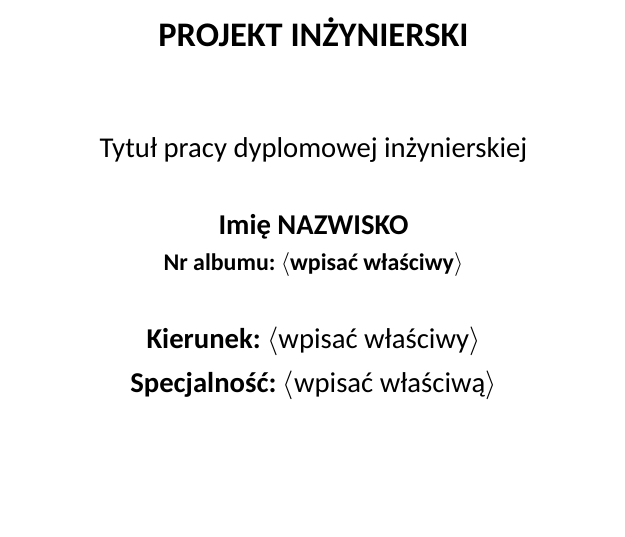
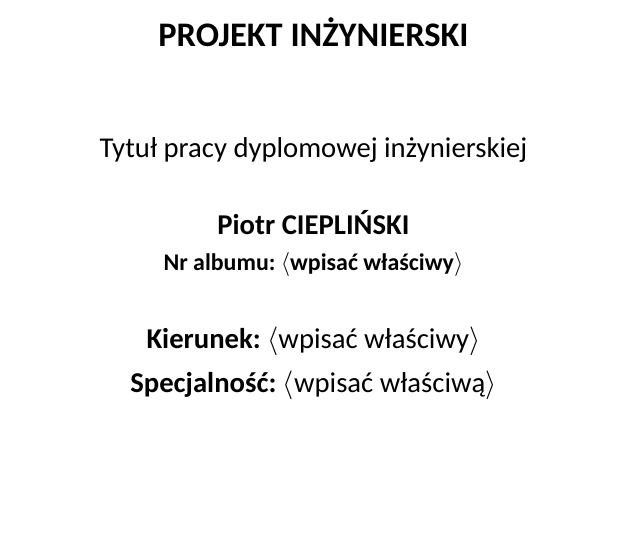
Before and after one commit to Kurs-FERS-RMT3/projekt-inzynierski, a LaTeX thesis (main.tex): part of page 1 of 33, cut so that both start at the same text. Compiled offline with XeLaTeX; a missing font is replaced by an installed copy or a similar font.

Commit message:
zmiana imienia i nazwiska autora oraz dodanie pliku .gitignore

```diff
--- a/main.tex
+++ b/main.tex
@@ -69,8 +69,8 @@
 
 % TODO
 % dane autora
-\newcommand{\FirstNameAuthor}{Imię}
-\newcommand{\SurnameAuthor}{Nazwisko}
+\newcommand{\FirstNameAuthor}{Piotr}
+\newcommand{\SurnameAuthor}{Ciepliński}
 \newcommand{\IdAuthor}{$\langle$wpisać właściwy$\rangle$}   % numer albumu  (bez $\langle$ i $\rangle$)
 
 % drugi autor:
```
Also changed, not shown: main.pdf, 1 other file.
